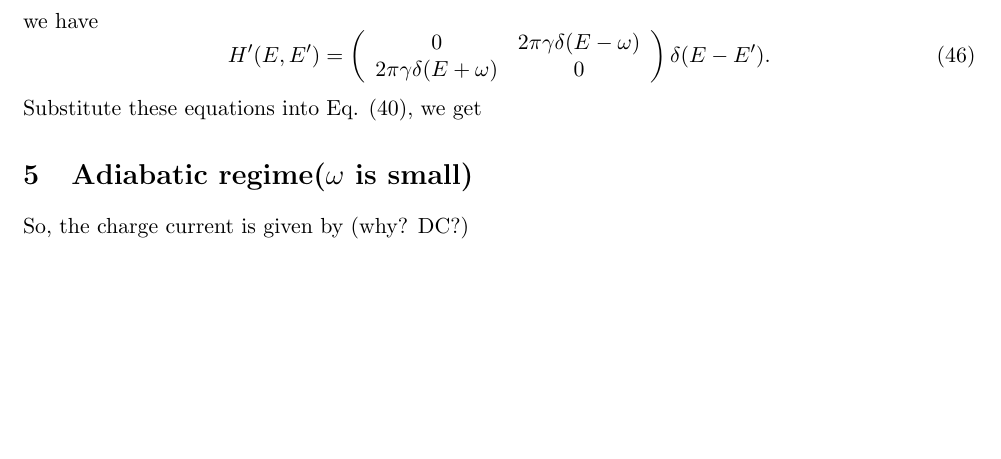
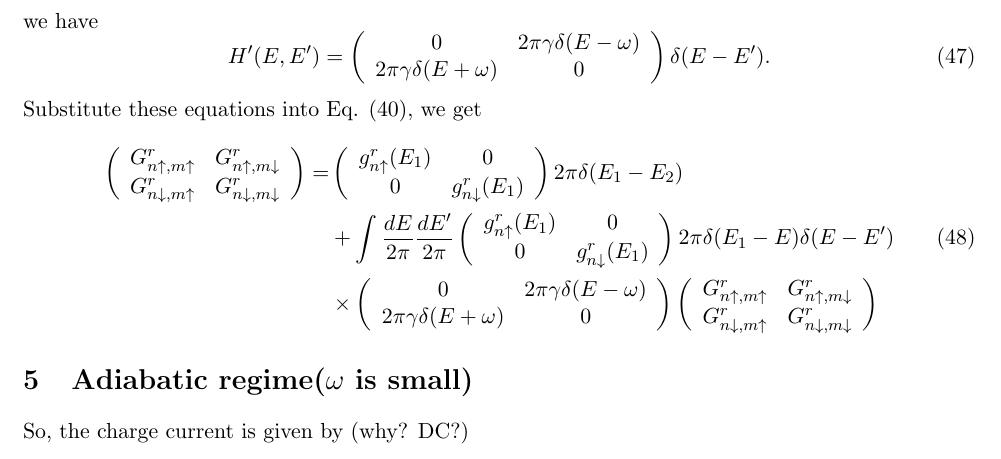
Before and after one commit to GoldenRaven/notes_latex, a LaTeX document (note.tex): part of page 5 of 5, cut so that both start at the same text, the shorter picture padded with empty space. Compiled offline with pdfLaTeX.

Commit message:
feat: fix matrix product

```diff
--- a/note.tex
+++ b/note.tex
@@ -262,7 +268,31 @@ H^{\prime}(E, E')=\left(\begin{array}{cc}
 \end{array}\right) \delta(E-E').
 \end{equation}
 Substitute these equations into Eq. (\ref{eq:Gr}), we get
-
+\begin{equation}
+\begin{split}
+\left(\begin{array}{cc}
+G_{n\uparrow,m\uparrow}^{r} & G_{n\uparrow,m\downarrow}^{r} \\
+G_{n\downarrow,m\uparrow}^{r} & G_{n\downarrow,m\downarrow}^{r}
+\end{array}\right) = &
+\left(\begin{array}{cc}
+g_{n\uparrow}^{r}(E_{1}) &0 \\
+0 & g_{n\downarrow}^{r}(E_{1})
+\end{array}\right) 2\pi\delta(E_{1}-E_{2})\\
+&+ \int\frac{dE}{2\pi}\frac{dE'}{2\pi}\left(\begin{array}{cc}
+g_{n\uparrow}^{r}(E_{1}) &0 \\
+0 & g_{n\downarrow}^{r}(E_{1})
+\end{array}\right) 2\pi\delta(E_{1}-E)\delta(E-E')\\
+&\times
+\left(\begin{array}{cc}
+0 & 2\pi\gamma \delta(E-\omega) \\
+2\pi\gamma \delta(E+\omega) & 0
+\end{array}\right)
+ \left(\begin{array}{cc}
+G_{n\uparrow,m\uparrow}^{r} & G_{n\uparrow,m\downarrow}^{r} \\
+G_{n\downarrow,m\uparrow}^{r} & G_{n\downarrow,m\downarrow}^{r}
+\end{array}\right)
+\end{split}
+\end{equation}
 
 
 
```
Also changed, not shown: note.tex (6 more changed lines).
